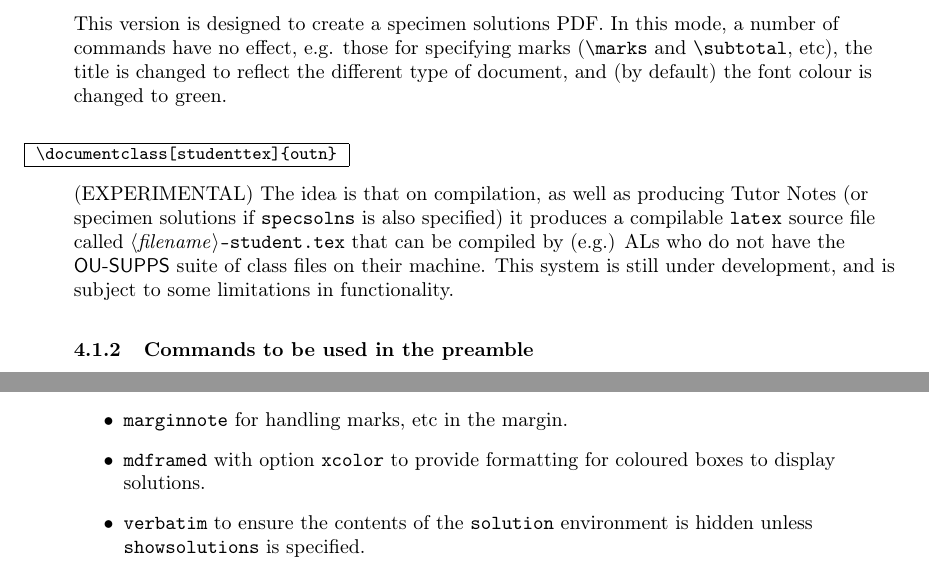
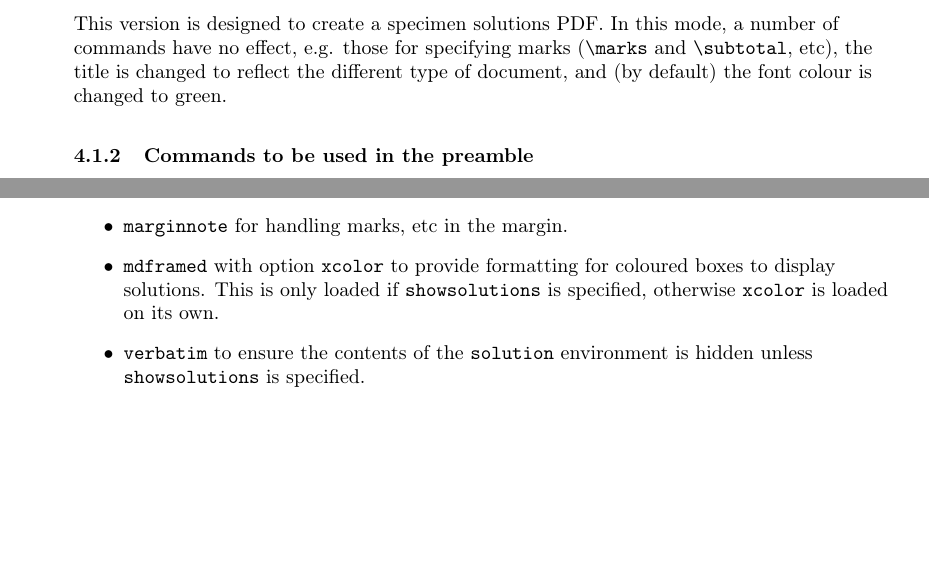
Before and after one commit to rbrignall/OU-SUPPS, a LaTeX document (Documentation/ou-supps.tex): two parts of pages 8 and 23 of 29, joined at a grey line, cut so that both start at the same text, the shorter picture padded with empty space. Compiled offline with pdfLaTeX; a LaTeX package or settings file that is missing is left out.

Commit message:
#53 documentation update
For outn and ouexam commits

```diff
--- a/Documentation/ou-supps.tex
+++ b/Documentation/ou-supps.tex
@@ -410,12 +410,6 @@ This is the default operation for using |outn.cls|. It produces a Tutor Notes bo
 \end{desc}
 
 This version is designed to create a specimen solutions PDF. In this mode, a number of commands have no effect, e.g. those for specifying marks (|\marks| and |\subtotal|, etc), the title is changed to reflect the different type of document, and (by default) the font colour is changed to green.
-
-\begin{desc}
-|\documentclass[studenttex]{outn}|
-\end{desc}
-
-(EXPERIMENTAL) The idea is that on compilation, as well as producing Tutor Notes (or specimen solutions if |specsolns| is also specified) it produces a compilable |latex| source file called |<filename>-student.tex| that can be compiled by (e.g.) ALs who do not have the \textsf{OU-SUPPS} suite of class files on their machine. This system is still under development, and is subject to some limitations in functionality.
 
 
 \subsubsection{Commands to be used in the preamble}
@@ -1256,7 +1250,7 @@ This section can be omitted unless you need/want to know a bit more about the cl
 \item |ifthen| for internal latex coding
 \item |enumitem|. This is a powerful tool that will help preparing subquestions.
 \item |marginnote| for handling marks, etc in the margin.
-\item |mdframed| with option |xcolor| to provide formatting for coloured boxes to display solutions.
+\item |mdframed| with option |xcolor| to provide formatting for coloured boxes to display solutions. This is only loaded if |showsolutions| is specified, otherwise |xcolor| is loaded on its own.
 \item |verbatim| to ensure the contents of the |solution| environment is hidden unless |showsolutions| is specified.
 \item |makebarcode| for creating the barcode on the front page. Not loaded if |nobarcode| option is specified.
 \item |extsizes| when options |14pt|, |17pt| or |20pt| are used, to handle larger font sizes.
```
Also changed, not shown: Documentation/ou-supps.pdf.
